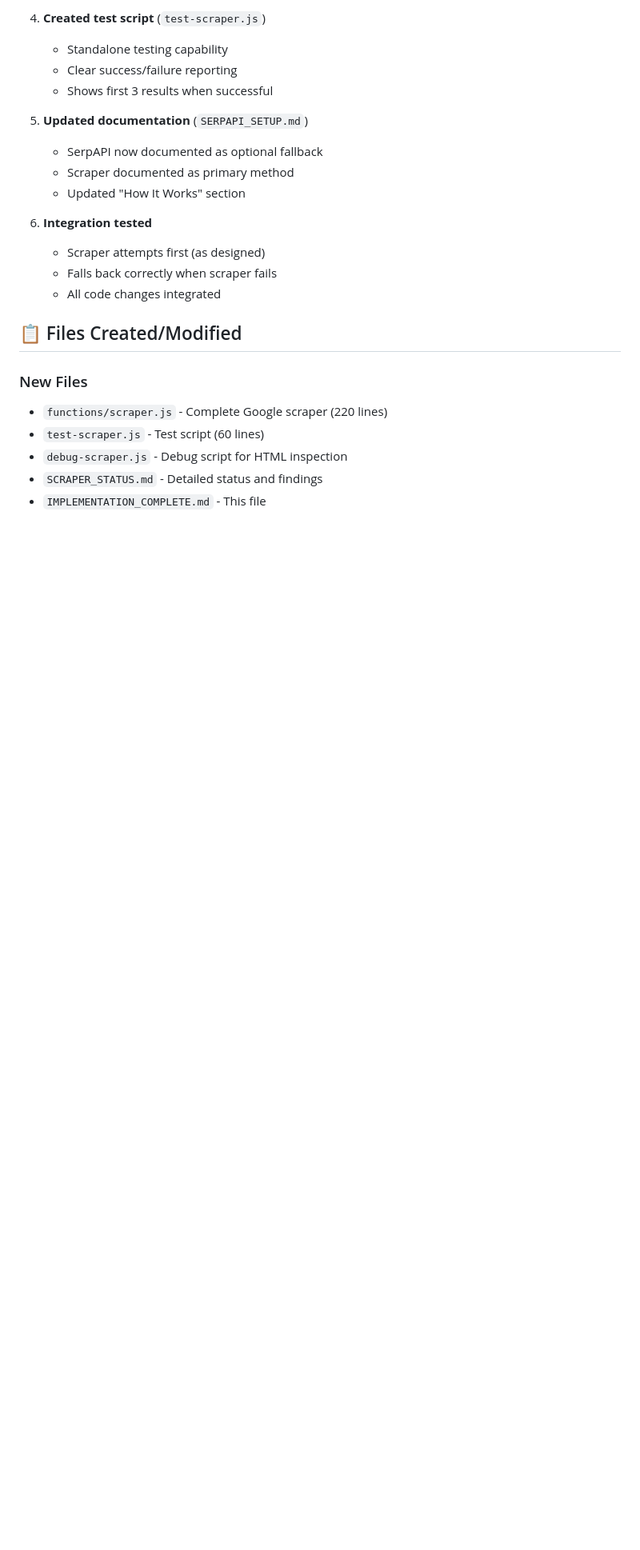
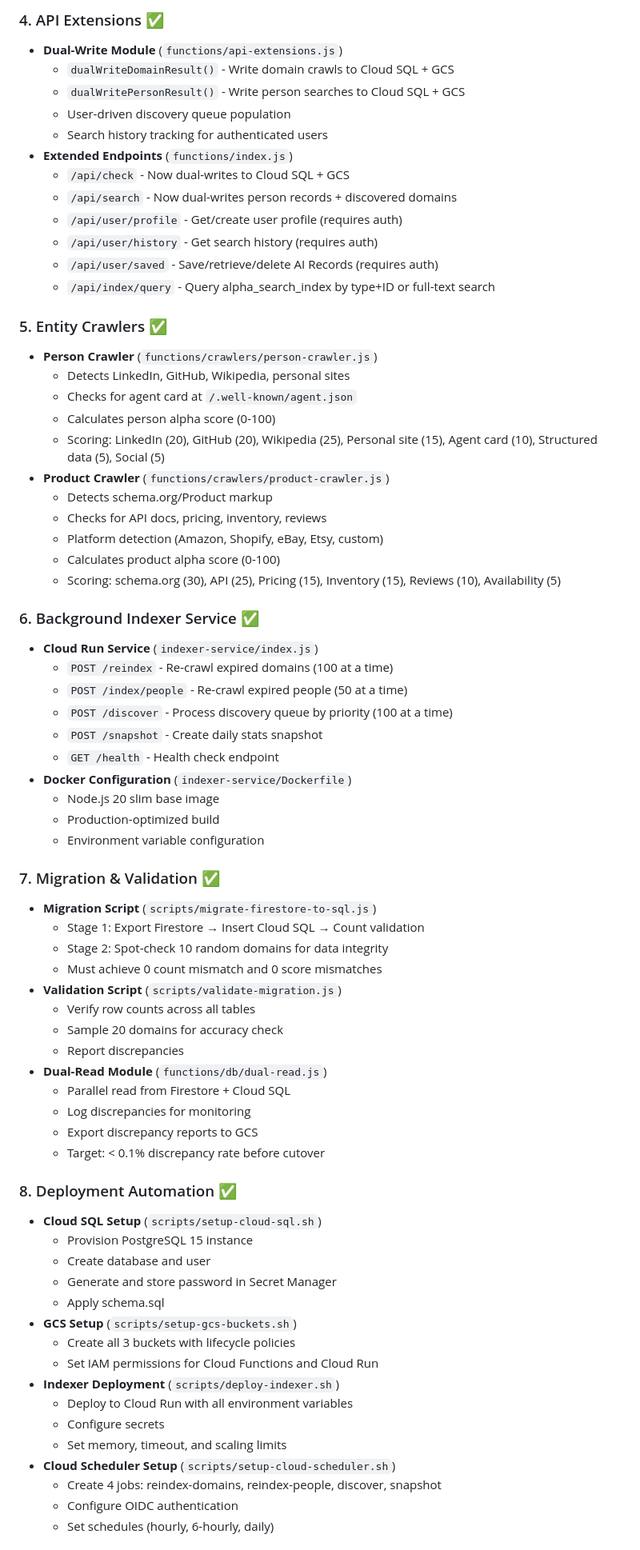
Before and after one commit to gridnet-ai/alpha-search-index, a Markdown page: IMPLEMENTATION_COMPLETE.md, the part around one of its changes. Shown at 80% size. Drawn GitHub-style; blank space fills up the shorter version.

Commit message:
Add implementation completion summary

```diff
--- a/IMPLEMENTATION_COMPLETE.md
+++ b/IMPLEMENTATION_COMPLETE.md
@@ -27,25 +55,73 @@ All tasks from the plan have been completed. The Google scraper has been fully i
 
-4. **Created test script** (`test-scraper.js`)
-   - Standalone testing capability
-   - Clear success/failure reporting
-   - Shows first 3 results when successful
+### 4. API Extensions ✅
+- **Dual-Write Module** (`functions/api-extensions.js`)
+  - `dualWriteDomainResult()` - Write domain crawls to Cloud SQL + GCS
+  - `dualWritePersonResult()` - Write person searches to Cloud SQL + GCS
+  - User-driven discovery queue population
+  - Search history tracking for authenticated users
+- **Extended Endpoints** (`functions/index.js`)
+  - `/api/check` - Now dual-writes to Cloud SQL + GCS
+  - `/api/search` - Now dual-writes person records + discovered domains
+  - `/api/user/profile` - Get/create user profile (requires auth)
+  - `/api/user/history` - Get search history (requires auth)
+  - `/api/user/saved` - Save/retrieve/delete AI Records (requires auth)
+  - `/api/index/query` - Query alpha_search_index by type+ID or full-text search
 
-5. **Updated documentation** (`SERPAPI_SETUP.md`)
-   - SerpAPI now documented as optional fallback
-   - Scraper documented as primary method
-   - Updated "How It Works" section
+### 5. Entity Crawlers ✅
+- **Person Crawler** (`functions/crawlers/person-crawler.js`)
+  - Detects LinkedIn, GitHub, Wikipedia, personal sites
+  - Checks for agent card at `/.well-known/agent.json`
+  - Calculates person alpha score (0-100)
+  - Scoring: LinkedIn (20), GitHub (20), Wikipedia (25), Personal site (15), Agent card (10), Structured data (5), Social (5)
+- **Product Crawler** (`functions/crawlers/product-crawler.js`)
+  - Detects schema.org/Product markup
+  - Checks for API docs, pricing, inventory, reviews
+  - Platform detection (Amazon, Shopify, eBay, Etsy, custom)
+  - Calculates product alpha score (0-100)
+  - Scoring: schema.org (30), API (25), Pricing (15), Inventory (15), Reviews (10), Availability (5)
 
-6. **Integration tested**
-   - Scraper attempts first (as designed)
-   - Falls back correctly when scraper fails
-   - All code changes integrated
+### 6. Background Indexer Service ✅
+- **Cloud Run Service** (`indexer-service/index.js`)
+  - `POST /reindex` - Re-crawl expired domains (100 at a time)
+  - `POST /index/people` - Re-crawl expired people (50 at a time)
+  - `POST /discover` - Process discovery queue by priority (100 at a time)
+  - `POST /snapshot` - Create daily stats snapshot
+  - `GET /health` - Health check endpoint
+- **Docker Configuration** (`indexer-service/Dockerfile`)
+  - Node.js 20 slim base image
+  - Production-optimized build
+  - Environment variable configuration
 
-## 📋 Files Created/Modified
+### 7. Migration & Validation ✅
+- **Migration Script** (`scripts/migrate-firestore-to-sql.js`)
+  - Stage 1: Export Firestore → Insert Cloud SQL → Count validation
+  - Stage 2: Spot-check 10 random domains for data integrity
+  - Must achieve 0 count mismatch and 0 score mismatches
+- **Validation Script** (`scripts/validate-migration.js`)
+  - Verify row counts across all tables
+  - Sample 20 domains for accuracy check
+  - Report discrepancies
+- **Dual-Read Module** (`functions/db/dual-read.js`)
+  - Parallel read from Firestore + Cloud SQL
+  - Log discrepancies for monitoring
+  - Export discrepancy reports to GCS
+  - Target: < 0.1% discrepancy rate before cutover
 
-### New Files
-- `functions/scraper.js` - Complete Google scraper (220 lines)
-- `test-scraper.js` - Test script (60 lines)
-- `debug-scraper.js` - Debug script for HTML inspection
-- `SCRAPER_STATUS.md` - Detailed status and findings
-- `IMPLEMENTATION_COMPLETE.md` - This file
+### 8. Deployment Automation ✅
+- **Cloud SQL Setup** (`scripts/setup-cloud-sql.sh`)
+  - Provision PostgreSQL 15 instance
+  - Create database and user
+  - Generate and store password in Secret Manager
+  - Apply schema.sql
+- **GCS Setup** (`scripts/setup-gcs-buckets.sh`)
+  - Create all 3 buckets with lifecycle policies
+  - Set IAM permissions for Cloud Functions and Cloud Run
+- **Indexer Deployment** (`scripts/deploy-indexer.sh`)
+  - Deploy to Cloud Run with all environment variables
+  - Configure secrets
+  - Set memory, timeout, and scaling limits
+- **Cloud Scheduler Setup** (`scripts/setup-cloud-scheduler.sh`)
+  - Create 4 jobs: reindex-domains, reindex-people, discover, snapshot
+  - Configure OIDC authentication
+  - Set schedules (hourly, 6-hourly, daily)
 
```
Also changed, not shown: other parts of IMPLEMENTATION_COMPLETE.md (+165 -93 lines).
